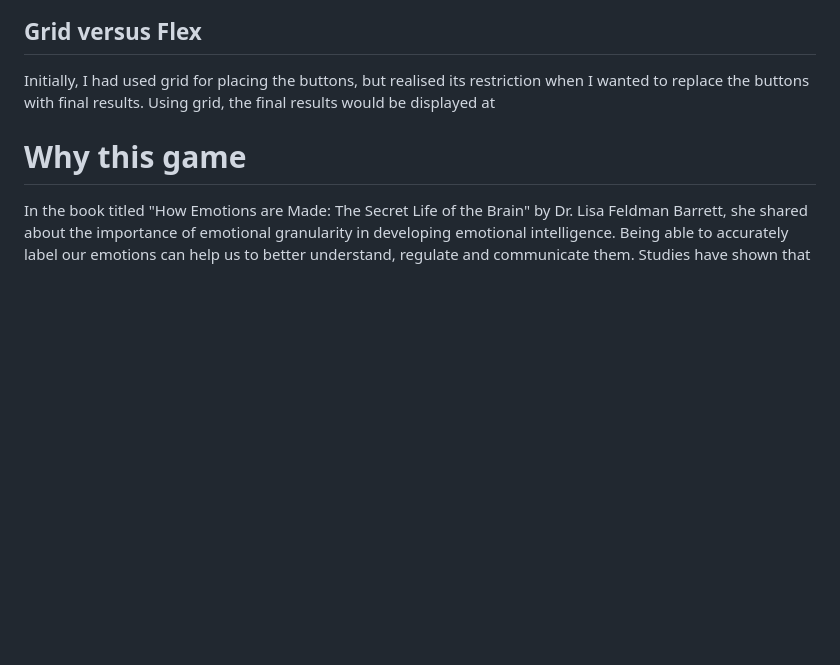
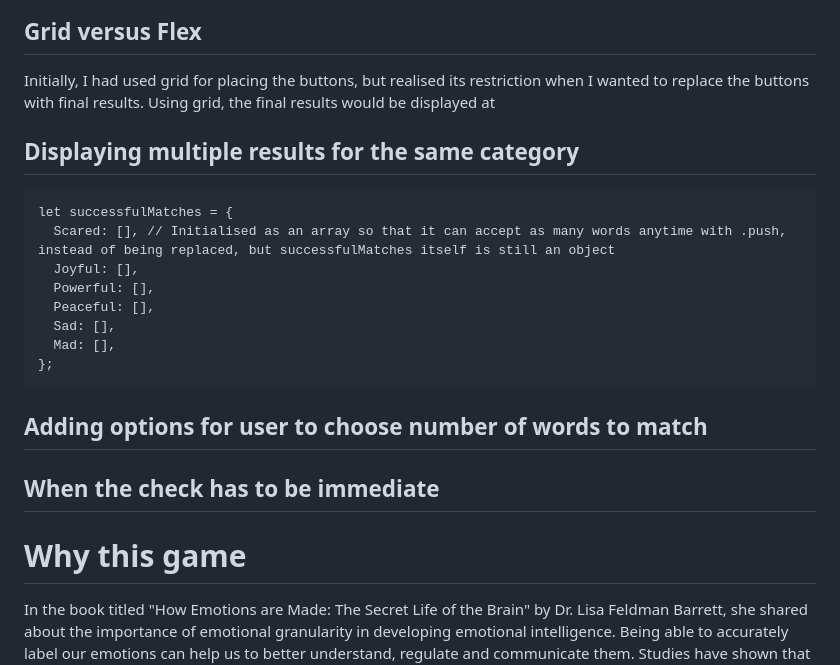
Before and after one commit to zwleileen/emotions-word-game, a Markdown page: README.md, the part around the change. GitHub-like rendering; blank space fills up the shorter version.

Commit message:
feat: updated readme

````diff
--- a/README.md
+++ b/README.md
@@ -122,6 +122,21 @@ The checkSelection() provides feedback on whether a match is correct or wrong:
 ## Grid versus Flex
 Initially, I had used grid for placing the buttons, but realised its restriction when I wanted to replace the buttons with final results. Using grid, the final results would be displayed at
 
+## Displaying multiple results for the same category
+```
+let successfulMatches = {
+  Scared: [], // Initialised as an array so that it can accept as many words anytime with .push, instead of being replaced, but successfulMatches itself is still an object
+  Joyful: [],
+  Powerful: [],
+  Peaceful: [],
+  Sad: [],
+  Mad: [],
+};
+```
+
+## Adding options for user to choose number of words to match
+
+## When the check has to be immediate
 
 # Why this game
 In the book titled "How Emotions are Made: The Secret Life of the Brain" by Dr. Lisa Feldman Barrett, she shared about the importance of emotional granularity in developing emotional intelligence. Being able to accurately label our emotions can help us to better understand, regulate and communicate them. Studies have shown that people with more vocabulary describing their emotions i.e. emotional granularity are better equipped to handle adversity. This game aims to make it easier for everyone to remember more granular emotions and hopefully use them in our day to day.
````
